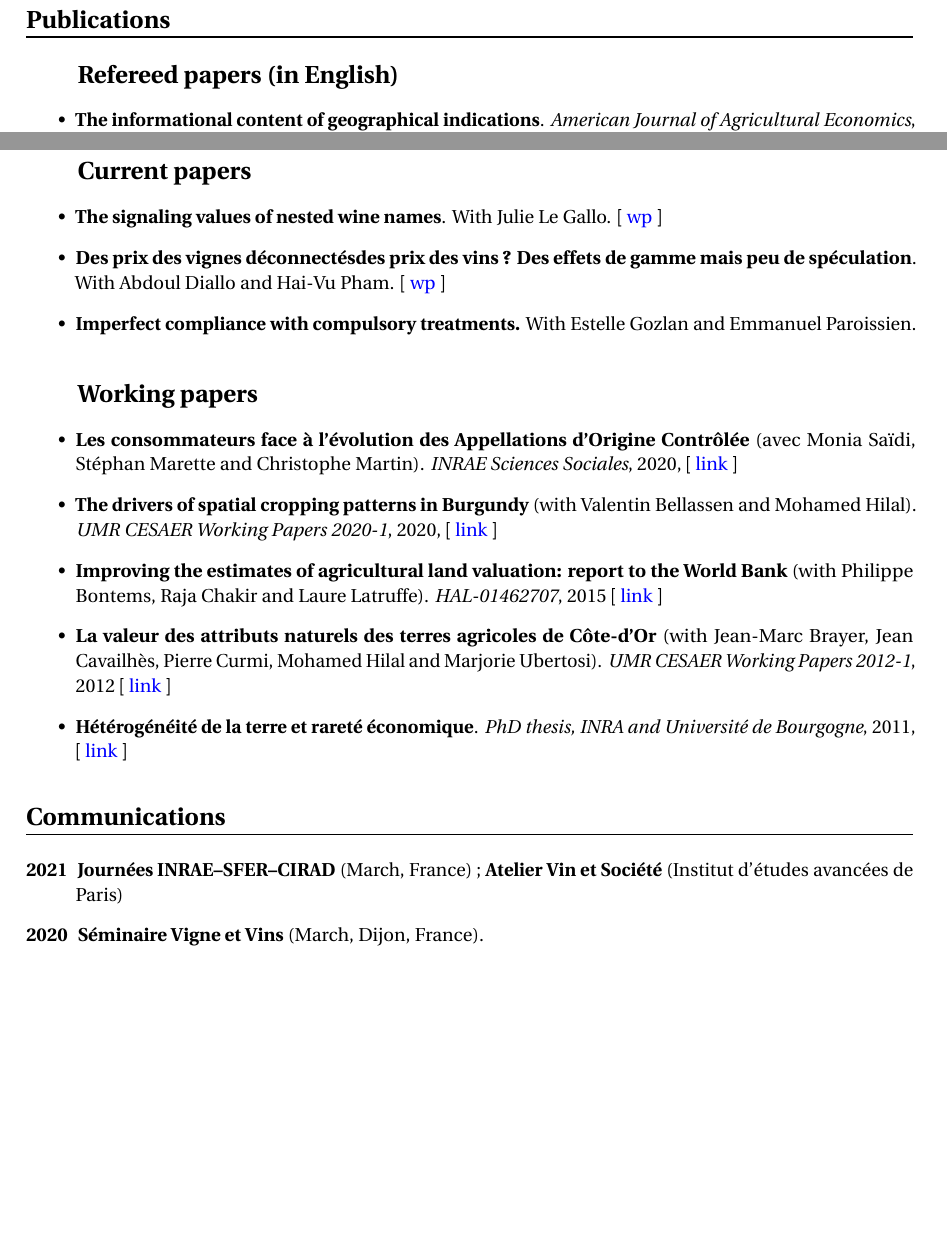
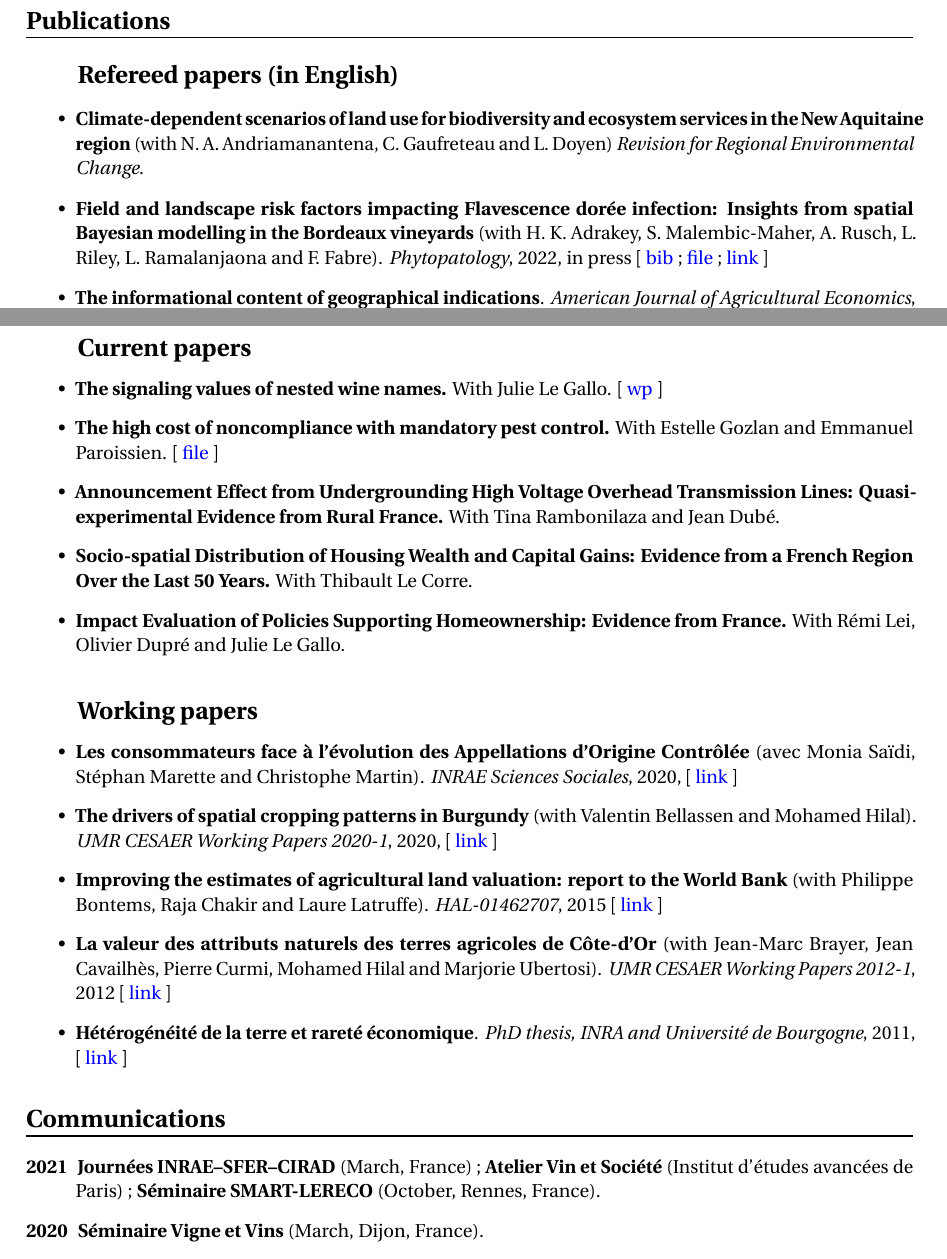
Before and after one commit to jsay/website, a LaTeX document (index.tex): two parts of pages 1 and 3 of 5, joined at a grey line, cut so that both start at the same text, the shorter picture padded with empty space. Compiled offline with pdfLaTeX.

Commit message:
actualisation mai 2022

```diff
--- a/index.tex
+++ b/index.tex
@@ -78,11 +78,20 @@ predictions, discrete choice models.
 \end{description}
 
 \titre{Publications}
-\label{sec:org4319621}
+\label{sec:org83200b6}
 \soustitre{Refereed papers (in English)}
-\label{sec:org7e98e1c}
+\label{sec:orgcd5c76f}
 
 \begin{itemize}
+\item \textbf{Climate-dependent scenarios of land use for biodiversity and
+ecosystem services in the New Aquitaine region} (with
+N. A. Andriamanantena, C. Gaufreteau and L. Doyen) \emph{Revision for
+Regional Environmental Change}.
+\item \textbf{Field and landscape risk factors impacting Flavescence dorée
+infection:} \textbf{Insights from spatial Bayesian modelling in the
+Bordeaux vineyards} (with H. K. Adrakey, S. Malembic-Maher,
+A. Rusch, L. Riley, L. Ramalanjaona and
+F. Fabre). \emph{Phytopatology}, 2022, in press [ \href{bib/MDFD.bib}{bib} ; \href{doc/MDFD-FILE.pdf}{file} ; \href{https://apsjournals.apsnet.org/doi/10.1094/PHYTO-10-21-0449-R}{link} ]
 \item \textbf{The informational content of geographical
 indications}. \emph{American Journal of Agricultural Economics}, 2021,
 103(2): 523--542 [ \href{bib/GEOIND.bib}{bib} ; \href{doc/GEOIND-FILE.pdf}{file} ; \href{doc/GEOIND-SUP.pdf}{sup} ; \href{https://github.com/jsay/geoInd/}{online} ; \href{https://onlinelibrary.wiley.com/doi/full/10.1111/ajae.12100}{link} ]
@@ -159,20 +171,25 @@ des Régions Arides}, 2013, 30(1):177--190. [ \href{bib/GPRF.bib}{bib} ; \href{h
 \end{itemize}
 
 \soustitre{Current papers}
-\label{sec:org37d5af5}
+\label{sec:org1885a5f}
 
 \begin{itemize}
-\item \textbf{The signaling values of nested wine names}. With Julie Le
+\item \textbf{The signaling values of nested wine names.} With Julie Le
 Gallo. [ \href{https://wine-economics.org/wp-content/uploads/2021/05/AAWE\_WP265.pdf}{wp} ]
-\item \textbf{Des prix des vignes déconnectésdes prix des vins ? Des effets de
-gamme mais peu de spéculation}. With Abdoul Diallo and Hai-Vu
-Pham. [ \href{https://www2.dijon.inrae.fr/cesaer/wp-content/uploads/2021/05/WP\_AY\_DIALLO\_PHAM.pdf}{wp} ]
-\item \textbf{Imperfect compliance with compulsory treatments.} With Estelle
-Gozlan and Emmanuel Paroissien.
+\item \textbf{The high cost of noncompliance with mandatory pest control.}
+With Estelle Gozlan and Emmanuel Paroissien. [ \href{doc/RISCA-FILE.pdf}{file} ]
+\item \textbf{Announcement Effect from Undergrounding High Voltage Overhead
+Transmission Lines:} \textbf{Quasi-experimental Evidence from Rural
+France.} With Tina Rambonilaza and Jean Dubé.
+\item \textbf{Socio-spatial Distribution of Housing Wealth and Capital Gains:
+Evidence from a French Region Over the Last 50 Years.} With
+Thibault Le Corre.
+\item \textbf{Impact Evaluation of Policies Supporting Homeownership: Evidence
+from France.} With Rémi Lei, Olivier Dupré and Julie Le Gallo.
 \end{itemize}
 
 \soustitre{Working papers}
-\label{sec:org8a80708}
+\label{sec:org66cc11e}
 
 \begin{itemize}
 \item \textbf{Les consommateurs face à l’évolution des Appellations d’Origine
@@ -193,43 +210,43 @@ INRA and Université de Bourgogne}, 2011, [ \href{http://tel.archives-ouvertes.f
 \end{itemize}
 
 \titre{Communications}
-\label{sec:orgdda2ebe}
+\label{sec:org4da6f38}
 
 \begin{description}
 \item[{2021}] \textbf{Journées INRAE--SFER--CIRAD} (March, France) ; \textbf{Atelier
-Vin et Société} (Institut d’études avancées de Paris)
+Vin et Société} (Institut d’études avancées de Paris) ; \textbf{Séminaire
+SMART-LERECO} (October, Rennes, France).
 \item[{2020}] \textbf{Séminaire Vigne et Vins} (March, Dijon, France).
 \item[{2019}] \textbf{World Conference on Natural Resource Modeling} (May,
-Montréal, Canada) ; \textbf{Transmission du Patrimoine Viticole
-en Bourgogne} (June, Beaune, France)
+Montréal, Canada) ; \textbf{Transmission du Patrimoine Viticole en
+Bourgogne} (June, Beaune, France)
 \item[{2018}] \textbf{Séminaire LARESS à l'ESA} (April, Angers, France) ;
 \textbf{Journées Ingé plus} (April, Dijon, France).
 \item[{2017}] \textbf{Ministère de l'écologie} (March, Paris, France) ;
 \textbf{Séminaire du LEF} (March, Nancy, France) ; \textbf{Vineyard Data
 Quantification Society} (May, Colmar, France) ; \textbf{Spatial
-Econometrics Workshop} (May, Avignon, France) ; \textbf{Société
-Française d'Écologie} (October, Marseille, France) ;
-\textbf{Séminaire du LAMETA} (December, Montpellier, France) ;
-\textbf{Journée du département SAE2} (December, Paris, France).
+Econometrics Workshop} (May, Avignon, France) ; \textbf{Société Française
+d'Écologie} (October, Marseille, France) ; \textbf{Séminaire du LAMETA}
+(December, Montpellier, France) ; \textbf{Journée du département SAE2}
+(December, Paris, France).
 \item[{2015}] \textbf{Salon International de l'Agriculture} (February, Paris,
 France) ; \textbf{Wine seminar at Kedge School of Business} (May,
-Bordeaux, France) ; \textbf{American Association of Wine
-Economists} (May, Mendoza, Argentina) ; \textbf{Natural Resource
-Modelling workshop} (June, Bordeaux, France) ; \textbf{TRUSTEE
-General Meeting} (October, Malmoe, Swedish) ; \textbf{Dialogues
-Interdisciplinaires}, (December, Dijon, France).
+Bordeaux, France) ; \textbf{American Association of Wine Economists}
+(May, Mendoza, Argentina) ; \textbf{Natural Resource Modelling workshop}
+(June, Bordeaux, France) ; \textbf{TRUSTEE General Meeting} (October,
+Malmoe, Swedish) ; \textbf{Dialogues Interdisciplinaires}, (December,
+Dijon, France).
 \item[{2014}] \textbf{Global Land Project Science meeting} (March, Berlin,
-Germany) ; \textbf{Métaprogramme INRA ACCAF} (December, Orléans,
-France).
+Germany) ; \textbf{Métaprogramme INRA ACCAF} (December, Orléans, France).
 \item[{2013}] \textbf{VII Conference of Spatial Econometrics Association}
-(July, Washington, USA) ; \textbf{Internal Seminary CRESE},
-(October, Besançon, France) ; \textbf{Global Change Adaptation},
-(November, Clermont-Ferrand, France) ; \textbf{Journées
-INRA--SFER--CIRAD} (December, Angers, France).
+(July, Washington, USA) ; \textbf{Internal Seminary CRESE}, (October,
+Besançon, France) ; \textbf{Global Change Adaptation}, (November,
+Clermont-Ferrand, France) ; \textbf{Journées INRA--SFER--CIRAD}
+(December, Angers, France).
 \item[{2012}] \textbf{Planning, Law and Property Rights} (February, Belfast,
-United Kingdom) ; \textbf{Workshop Spatial Econometrics and
-Statistics} (November, Avignon, France) ; \textbf{Journées
-INRA--SFER--CIRAD} (December, Toulouse, France).
+United Kingdom) ; \textbf{Workshop Spatial Econometrics and Statistics}
+(November, Avignon, France) ; \textbf{Journées INRA--SFER--CIRAD}
+(December, Toulouse, France).
 \item[{2010}] \textbf{Internal Seminary Ecodéveloppement} (October, Avignon,
 France).
 \item[{2009}] \textbf{EAAE Ph.D. Workshop} (September, Giessen, Germany) ;
```
Also changed, not shown: bib/GEOIND.bib (+2 -2 lines), bib/MDFD.bib (added, +11 -0 lines), bib/VINPX.bib (added, +8 -0 lines), doc/RISCA-FILE.pdf (added), doc/VINPX-FILE.pdf (added), index.pdf, index.tex (31 more changed lines), 3 other files.
